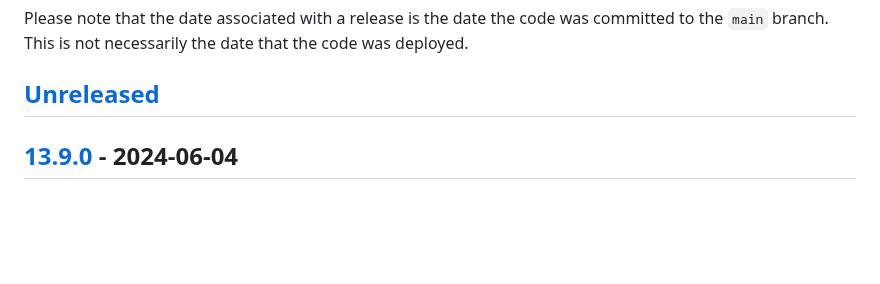
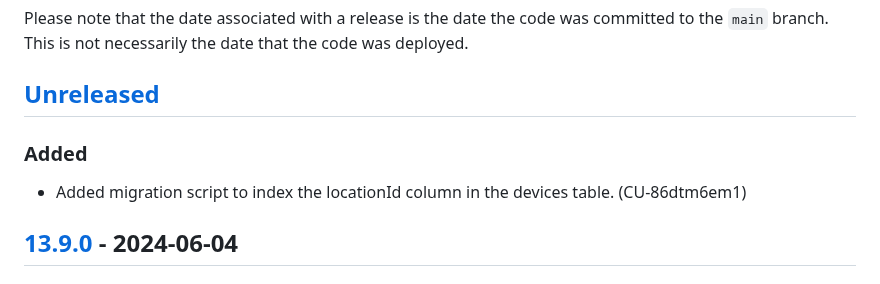
Before and after one commit to bravetechnologycoop/BraveButtons, a Markdown page: CHANGELOG.md, the part around the change. Rendered like a GitHub page; blank space fills up the shorter version.

Commit message:
Update changelog

```diff
--- a/CHANGELOG.md
+++ b/CHANGELOG.md
@@ -10,6 +10,10 @@ was committed to the `main` branch. This is not necessarily the date that
 the code was deployed.
 
 ## [Unreleased]
+
+### Added
+
+- Added migration script to index the locationId column in the devices table. (CU-86dtm6em1)
 
 ## [13.9.0] - 2024-06-04
 
```
